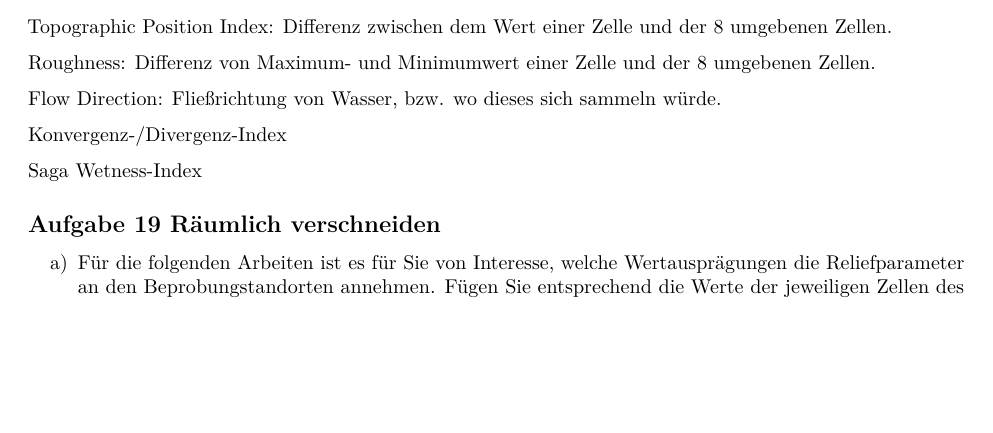
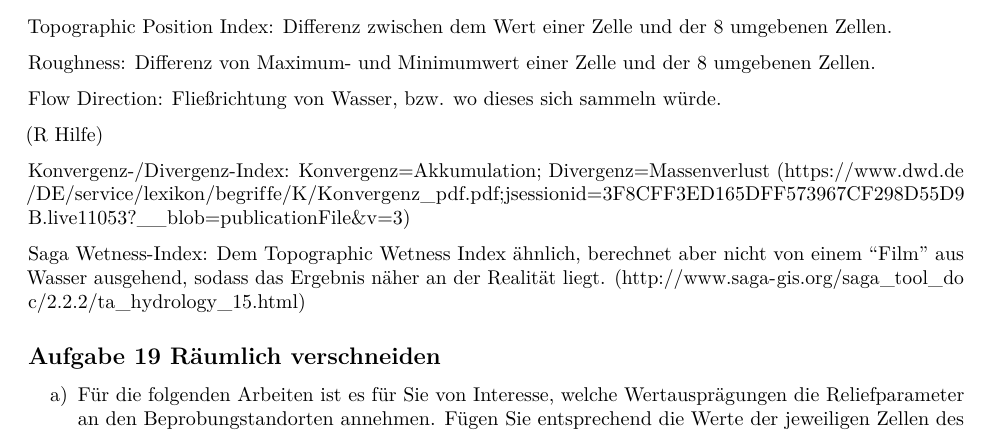
Before and after one commit to Helena2301/Geostatistik08, an R Markdown document (z08_Geostatistik_s20_Gr01.Rmd): part of page 3 of 4, cut so that both start at the same text, the shorter picture padded with empty space. Rendered offline with R 4.5, knitr and Pandoc, then LaTeX, with nearby package versions; some code elsewhere in the file could not run offline.

Commit message:
Update Definitionen

```diff
--- a/z08_Geostatistik_s20_Gr01.Rmd
+++ b/z08_Geostatistik_s20_Gr01.Rmd
@@ -91,9 +91,12 @@ Roughness: Differenz von Maximum- und Minimumwert einer Zelle und der 8 umgebene
 
 Flow Direction: Fließrichtung von Wasser, bzw. wo dieses sich sammeln würde.
 
-Konvergenz-/Divergenz-Index
+(R Hilfe)
 
-Saga Wetness-Index
+Konvergenz-/Divergenz-Index: Konvergenz=Akkumulation; Divergenz=Massenverlust
+(https://www.dwd.de/DE/service/lexikon/begriffe/K/Konvergenz_pdf.pdf;jsessionid=3F8CFF3ED165DFF573967CF298D55D9B.live11053?__blob=publicationFile&v=3)
+
+Saga Wetness-Index: Dem Topographic Wetness Index ähnlich, berechnet aber nicht von einem "Film" aus Wasser ausgehend, sodass das Ergebnis näher an der Realität liegt. (http://www.saga-gis.org/saga_tool_doc/2.2.2/ta_hydrology_15.html)
 
 ## Aufgabe 19 Räumlich verschneiden
 a) Für die folgenden Arbeiten ist es für Sie von Interesse, welche Wertausprägungen die Reliefparameter an den Beprobungstandorten annehmen. Fügen Sie entsprechend die Werte der jeweiligen Zellen des Raster-Stacks der Tabelle des SpatialPointsDataFrames hinzu. Suchen Sie in der Hilfe des „raster“ Paketes nach einer entsprechenden Funktion. (2 Punkte)
```
